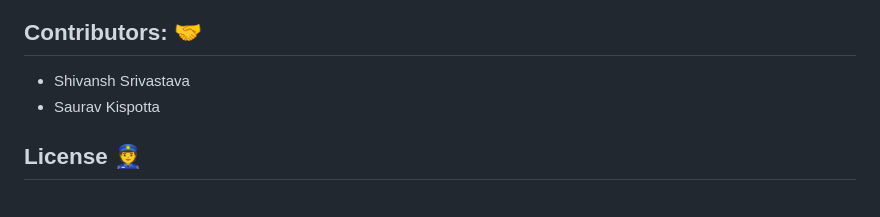
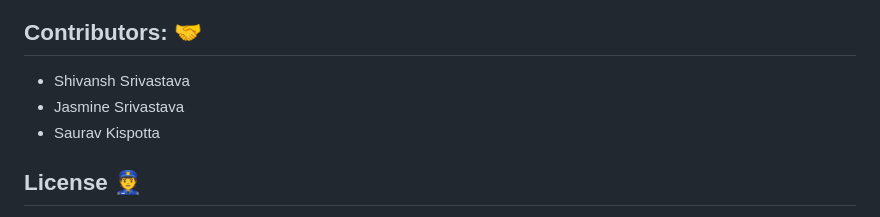
Before and after one commit to letscodeshivansh/Annapurna-fullstack-, a Markdown page: README.md, the part around the change. Drawn GitHub-style.

```diff
--- a/README.md
+++ b/README.md
@@ -91,6 +91,7 @@ We welcome contributions from developers, designers, and enthusiasts who are pas
 ## Contributors: 🤝
 
 - Shivansh Srivastava
+- Jasmine Srivastava
 - Saurav Kispotta
 
 
```
